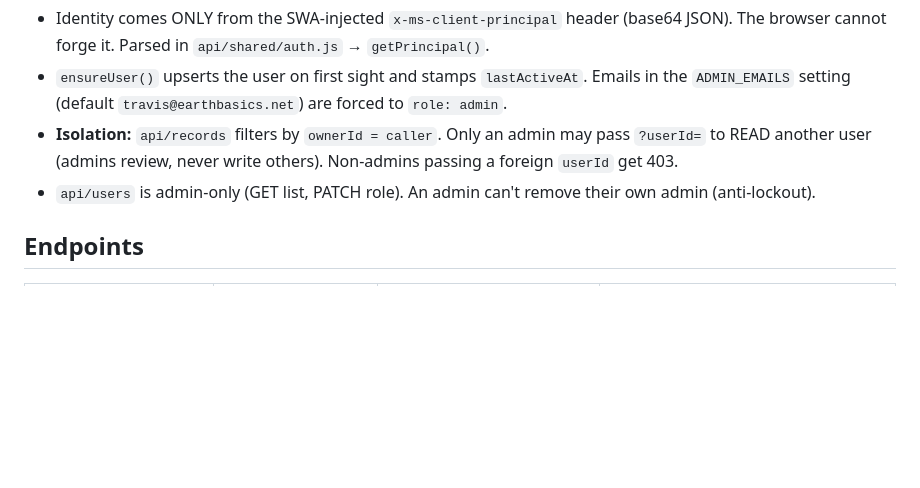
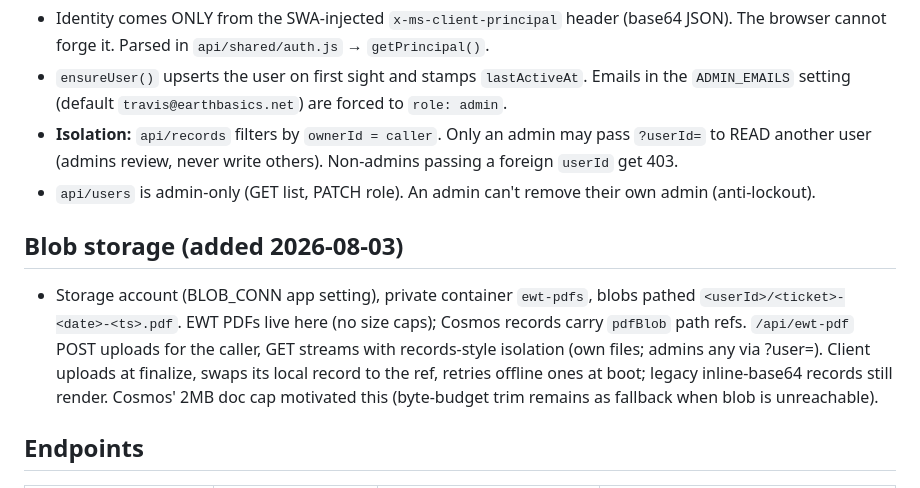
Before and after one commit to Travis-EB/EBCC-Field-Assistant, a Markdown page: memory/architecture.md, the part around the change. GitHub-like rendering; blank space fills up the shorter version.

Commit message:
Memory: document blob storage layer
Co-Authored-By: Claude Fable 5 <noreply@anthropic.com>

```diff
--- a/memory/architecture.md
+++ b/memory/architecture.md
@@ -18,6 +18,15 @@
   a foreign `userId` get 403.
 - `api/users` is admin-only (GET list, PATCH role). An admin can't remove their own admin
   (anti-lockout).
+
+## Blob storage (added 2026-08-03)
+- Storage account (BLOB_CONN app setting), private container `ewt-pdfs`, blobs pathed
+  `<userId>/<ticket>-<date>-<ts>.pdf`. EWT PDFs live here (no size caps); Cosmos records
+  carry `pdfBlob` path refs. `/api/ewt-pdf` POST uploads for the caller, GET streams with
+  records-style isolation (own files; admins any via ?user=). Client uploads at finalize,
+  swaps its local record to the ref, retries offline ones at boot; legacy inline-base64
+  records still render. Cosmos' 2MB doc cap motivated this (byte-budget trim remains as
+  fallback when blob is unreachable).
 
 ## Endpoints
 | Route | Method | Who | Purpose |
```
